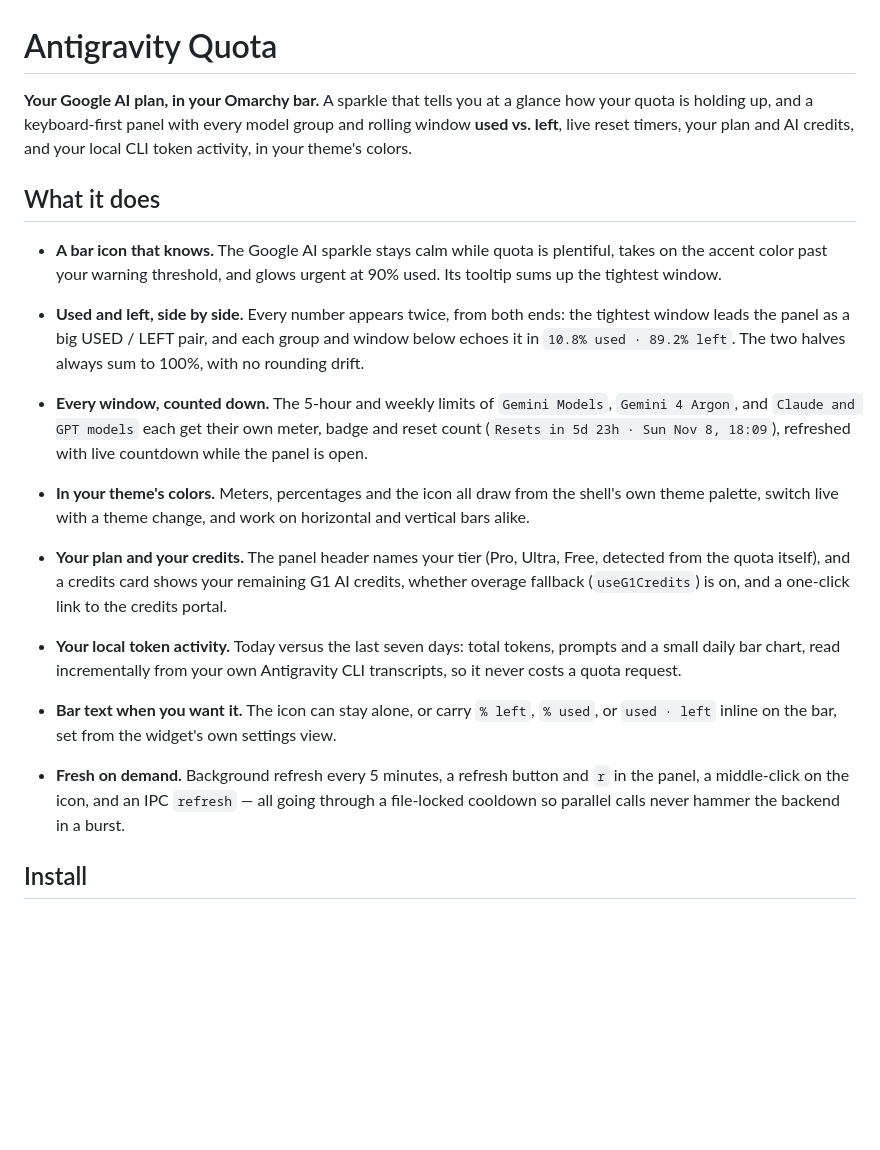
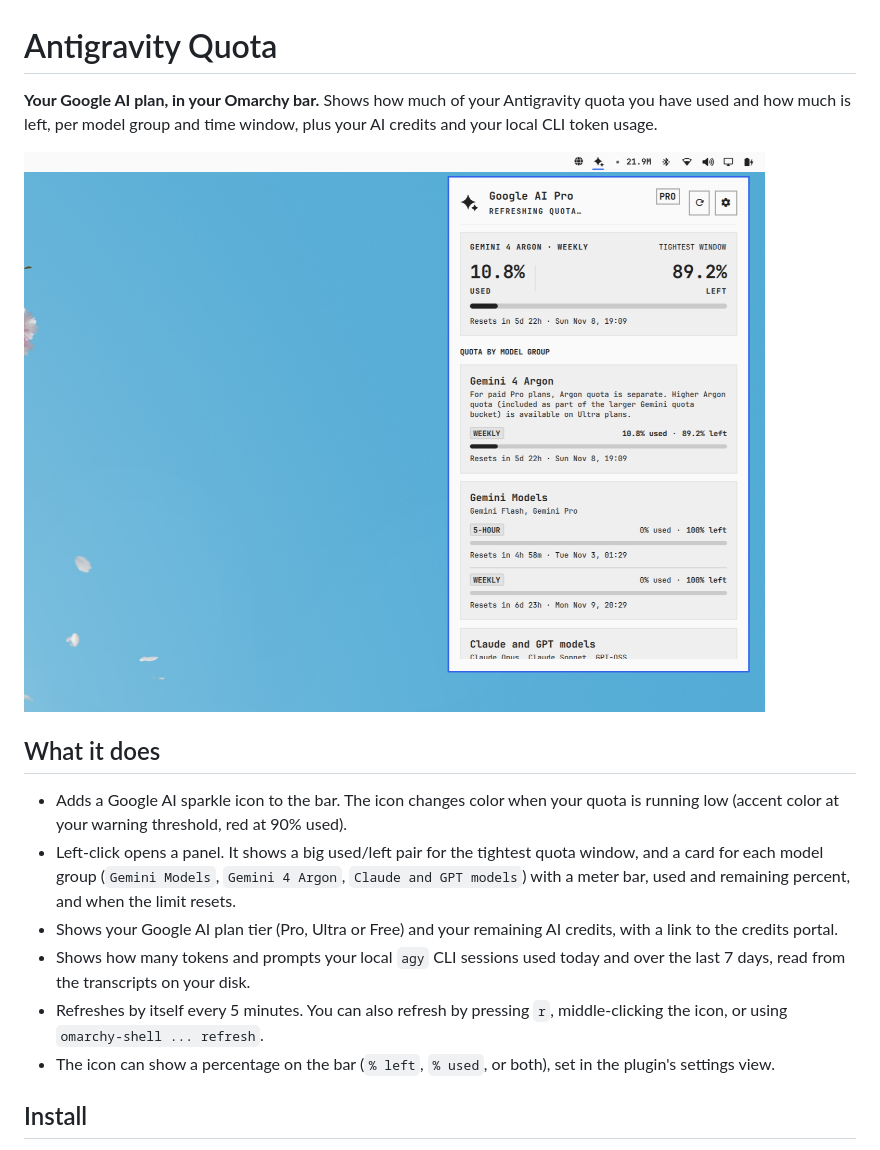
Before and after one commit to Nonlinearsound/antigravity-quota, a Markdown page: README.md, the part around the change. Drawn GitHub-style; pictures changed too: preview.png (added); blank space fills up the shorter version.

Commit message:
README: add preview image, rewrite What it does in plain language

```diff
--- a/README.md
+++ b/README.md
@@ -1,24 +1,18 @@
 # Antigravity Quota
 
-**Your Google AI plan, in your Omarchy bar.** A sparkle that tells you at a glance how your quota is holding up, and a keyboard-first panel with every model group and rolling window **used vs. left**, live reset timers, your plan and AI credits, and your local CLI token activity, in your theme's colors.
+**Your Google AI plan, in your Omarchy bar.** Shows how much of your Antigravity quota you have used and how much is left, per model group and time window, plus your AI credits and your local CLI token usage.
+
+![Antigravity Quota: quota in your Omarchy bar](preview.png)
 
 ## What it does
 
-- **A bar icon that knows.** The Google AI sparkle stays calm while quota is plentiful, takes on the accent color past your warning threshold, and glows urgent at 90% used. Its tooltip sums up the tightest window.
+- Adds a Google AI sparkle icon to the bar. The icon changes color when your quota is running low (accent color at your warning threshold, red at 90% used).
+- Left-click opens a panel. It shows a big used/left pair for the tightest quota window, and a card for each model group (`Gemini Models`, `Gemini 4 Argon`, `Claude and GPT models`) with a meter bar, used and remaining percent, and when the limit resets.
+- Shows your Google AI plan tier (Pro, Ultra or Free) and your remaining AI credits, with a link to the credits portal.
+- Shows how many tokens and prompts your local `agy` CLI sessions used today and over the last 7 days, read from the transcripts on your disk.
+- Refreshes by itself every 5 minutes. You can also refresh by pressing `r`, middle-clicking the icon, or using `omarchy-shell ... refresh`.
+- The icon can show a percentage on the bar (`% left`, `% used`, or both), set in the plugin's settings view.
 
-- **Used and left, side by side.** Every number appears twice, from both ends: the tightest window leads the panel as a big USED / LEFT pair, and each group and window below echoes it in `10.8% used · 89.2% left`. The two halves always sum to 100%, with no rounding drift.
-
-- **Every window, counted down.** The 5-hour and weekly limits of `Gemini Models`, `Gemini 4 Argon`, and `Claude and GPT models` each get their own meter, badge and reset count (`Resets in 5d 23h · Sun Nov 8, 18:09`), refreshed with live countdown while the panel is open.
-
-- **In your theme's colors.** Meters, percentages and the icon all draw from the shell's own theme palette, switch live with a theme change, and work on horizontal and vertical bars alike.
-
-- **Your plan and your credits.** The panel header names your tier (Pro, Ultra, Free, detected from the quota itself), and a credits card shows your remaining G1 AI credits, whether overage fallback (`useG1Credits`) is on, and a one-click link to the credits portal.
-
-- **Your local token activity.** Today versus the last seven days: total tokens, prompts and a small daily bar chart, read incrementally from your own Antigravity CLI transcripts, so it never costs a quota request.
-
-- **Bar text when you want it.** The icon can stay alone, or carry `% left`, `% used`, or `used · left` inline on the bar, set from the widget's own settings view.
-
-- **Fresh on demand.** Background refresh every 5 minutes, a refresh button and `r` in the panel, a middle-click on the icon, and an IPC `refresh` — all going through a file-locked cooldown so parallel calls never hammer the backend in a burst.
 
 ## Install
 
```
